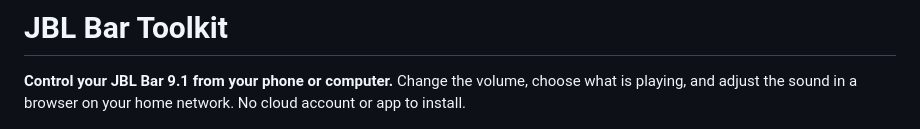
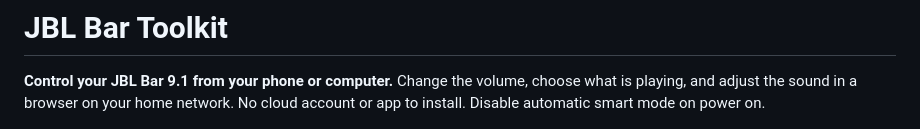
Before and after one commit to kisinga/jbl-bar-9.1, a Markdown page: README.md, the part around the change. GitHub-like rendering.

Commit message:
Update README to include smart mode information
Added information about disabling automatic smart mode on power on.

```diff
--- a/README.md
+++ b/README.md
@@ -2,7 +2,7 @@
 
 **Control your JBL Bar 9.1 from your phone or computer.** Change the volume,
 choose what is playing, and adjust the sound in a browser on your home network.
-No cloud account or app to install.
+No cloud account or app to install. Disable automatic smart mode on power on.
 
 ![Browser remote with speaker batteries, source controls, sound levels, Front EQ and System monitor](docs/web-remote.png)
 
```
